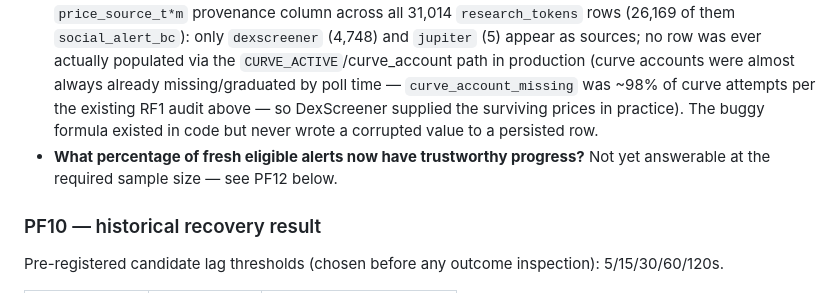
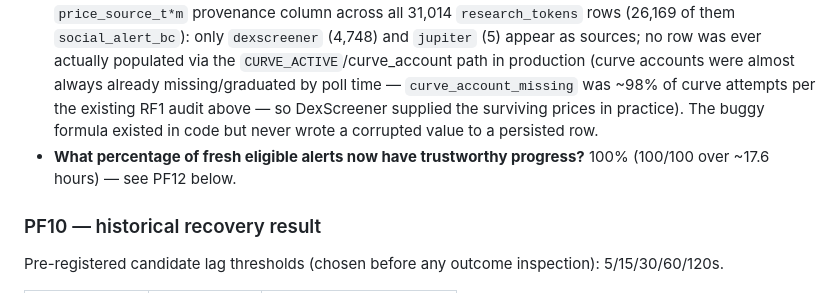
Before and after one commit to AMR200215/quant-bot, a Markdown page: docs/RECEIPTS.md, the part around the change. GitHub-like rendering.

Commit message:
RECEIPTS.md: fix stale line in spec-questions section (written before PF12 finished)
Co-Authored-By: Claude Sonnet 5 <noreply@anthropic.com>

```diff
--- a/docs/RECEIPTS.md
+++ b/docs/RECEIPTS.md
@@ -633,7 +633,7 @@ execution routing, live-trading enablement, or PumpPortal spend limits.**
 - **Is `GRAD_SOL_UI` defined canonically once per service?** Yes — `research.config.GRAD_SOL_UI` and `memecoin.config.GRAD_SOL_UI`, both currently `115.0`, guarded by `test_grad_sol_ui_canonical.py` against a third copy appearing.
 - **Was the curve-oracle token-decimal price bug fixed?** Yes — `virtual_token_reserves` is now correctly divided by `10**6` before the price ratio; fixture-verified against the exact example in the spec (old formula ≈4.38e-13/token, correct ≈4.38e-7/token).
 - **Were existing curve_account outcome rows audited for that bug?** Yes — **0 affected rows**. Queried every `price_source_t*m` provenance column across all 31,014 `research_tokens` rows (26,169 of them `social_alert_bc`): only `dexscreener` (4,748) and `jupiter` (5) appear as sources; no row was ever actually populated via the `CURVE_ACTIVE`/curve_account path in production (curve accounts were almost always already missing/graduated by poll time — `curve_account_missing` was ~98% of curve attempts per the existing RF1 audit above — so DexScreener supplied the surviving prices in practice). The buggy formula existed in code but never wrote a corrupted value to a persisted row.
-- **What percentage of fresh eligible alerts now have trustworthy progress?** Not yet answerable at the required sample size — see PF12 below.
+- **What percentage of fresh eligible alerts now have trustworthy progress?** 100% (100/100 over ~17.6 hours) — see PF12 below.
 
 ### PF10 — historical recovery result
 
```
